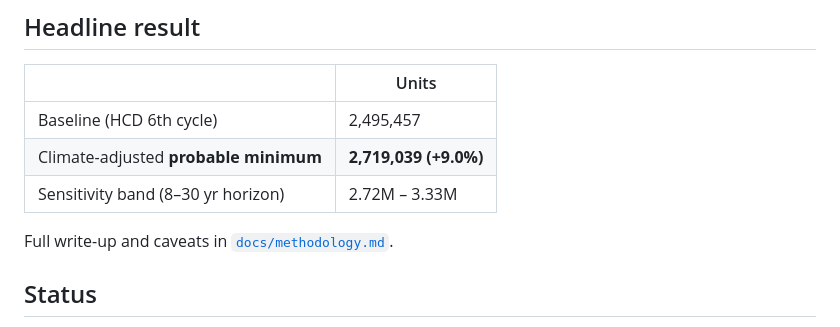
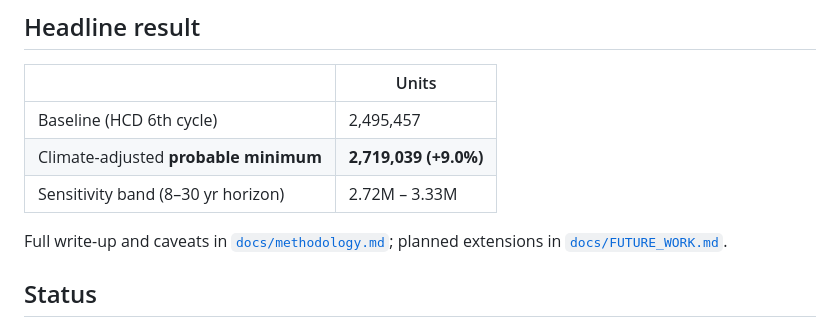
Before and after one commit to nmatouka/RHNA-climate, a Markdown page: README.md, the part around the change. Drawn GitHub-style.

```diff
--- a/README.md
+++ b/README.md
@@ -67,7 +67,8 @@ python -m venv .venv && ./.venv/bin/pip install -r requirements.txt
 | Climate-adjusted **probable minimum** | **2,719,039  (+9.0%)** |
 | Sensitivity band (8–30 yr horizon) | 2.72M – 3.33M |
 
-Full write-up and caveats in [`docs/methodology.md`](docs/methodology.md).
+Full write-up and caveats in [`docs/methodology.md`](docs/methodology.md);
+planned extensions in [`docs/FUTURE_WORK.md`](docs/FUTURE_WORK.md).
 
 ## Status
 
```
Also changed, not shown: docs/FUTURE_WORK.md (added, +93 -0 lines).
